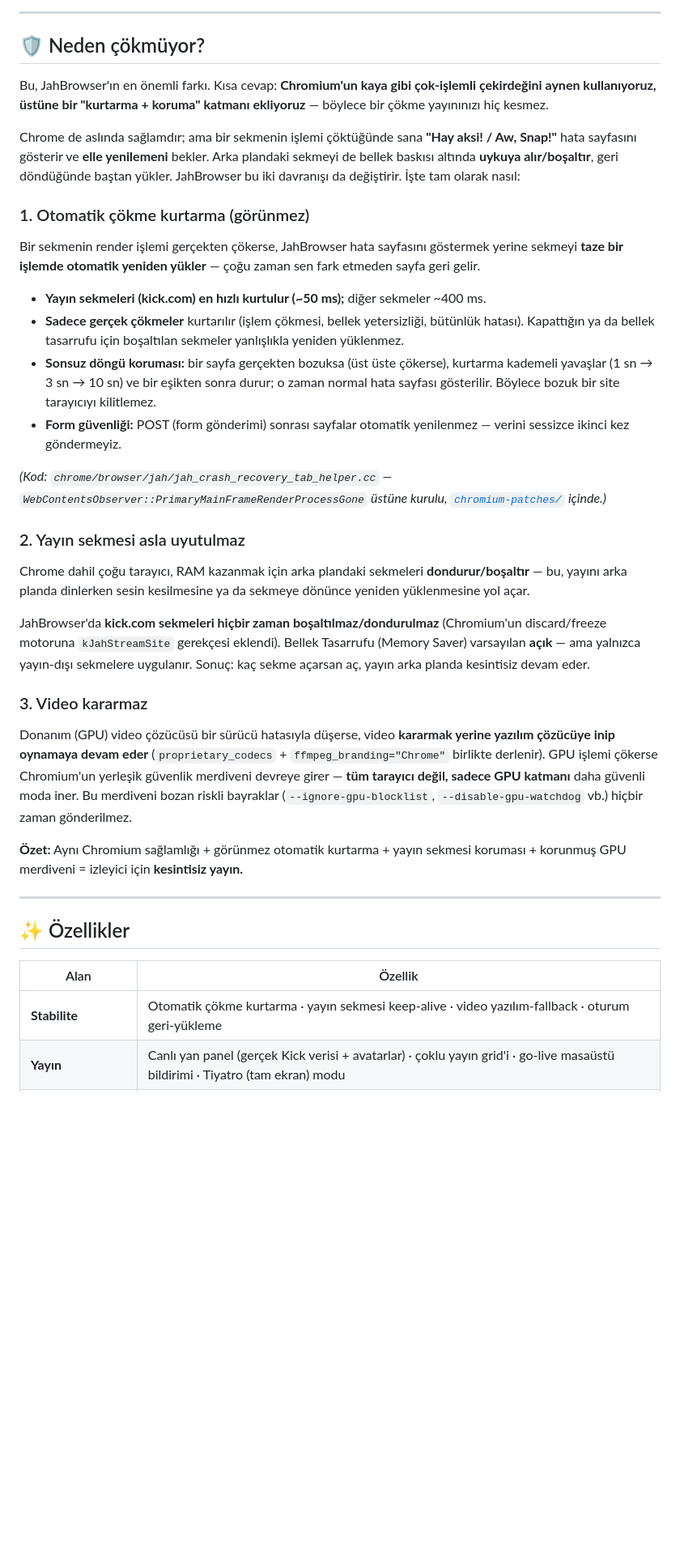
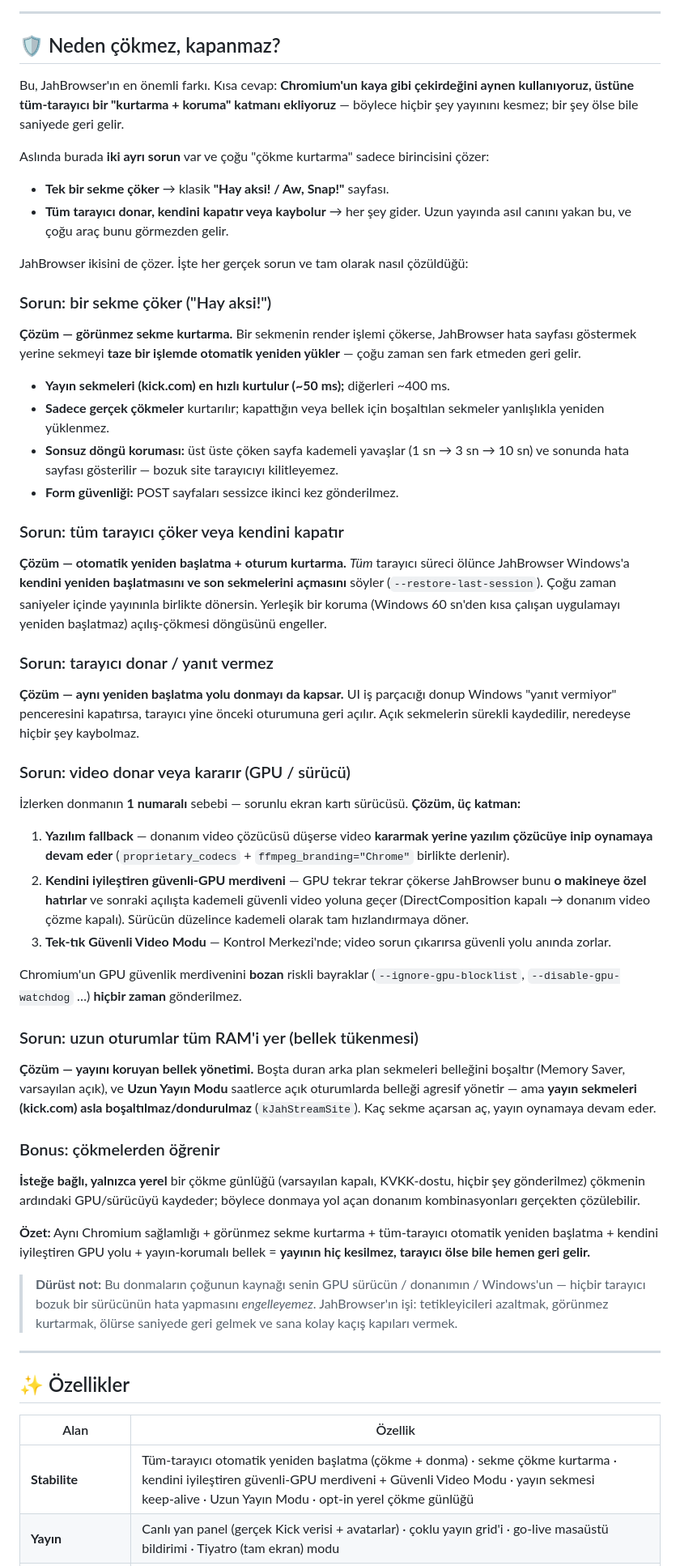
Before and after one commit to Spectremirac2/JahBrowser, a Markdown page: README.tr.md, the part around one of its changes. Shown at 81% size. GitHub-like rendering; blank space fills up the shorter version.

```diff
--- a/README.tr.md
+++ b/README.tr.md
@@ -39,31 +39,47 @@ JahBrowser, **Kick** izleyicileri ve yayıncıları için tasarlanmış, Chromiu
 
 ---
 
-## 🛡️ Neden çökmüyor?
+## 🛡️ Neden çökmez, kapanmaz?
 
-Bu, JahBrowser'ın en önemli farkı. Kısa cevap: **Chromium'un kaya gibi çok‑işlemli çekirdeğini aynen kullanıyoruz, üstüne bir "kurtarma + koruma" katmanı ekliyoruz** — böylece bir çökme yayınınızı hiç kesmez.
+Bu, JahBrowser'ın en önemli farkı. Kısa cevap: **Chromium'un kaya gibi çekirdeğini aynen kullanıyoruz, üstüne tüm‑tarayıcı bir "kurtarma + koruma" katmanı ekliyoruz** — böylece hiçbir şey yayınını kesmez; bir şey ölse bile saniyede geri gelir.
 
-Chrome de aslında sağlamdır; ama bir sekmenin işlemi çöktüğünde sana **"Hay aksi! / Aw, Snap!"** hata sayfasını gösterir ve **elle yenilemeni** bekler. Arka plandaki sekmeyi de bellek baskısı altında **uykuya alır/boşaltır**, geri döndüğünde baştan yükler. JahBrowser bu iki davranışı da değiştirir. İşte tam olarak nasıl:
+Aslında burada **iki ayrı sorun** var ve çoğu "çökme kurtarma" sadece birincisini çözer:
 
-### 1. Otomatik çökme kurtarma (görünmez)
-Bir sekmenin render işlemi gerçekten çökerse, JahBrowser hata sayfasını göstermek yerine sekmeyi **taze bir işlemde otomatik yeniden yükler** — çoğu zaman sen fark etmeden sayfa geri gelir.
+- **Tek bir sekme çöker** → klasik **"Hay aksi! / Aw, Snap!"** sayfası.
+- **Tüm tarayıcı donar, kendini kapatır veya kaybolur** → her şey gider. Uzun yayında asıl canını yakan bu, ve çoğu araç bunu görmezden gelir.
 
-- **Yayın sekmeleri (kick.com) en hızlı kurtulur (~50 ms);** diğer sekmeler ~400 ms.
-- **Sadece gerçek çökmeler** kurtarılır (işlem çökmesi, bellek yetersizliği, bütünlük hatası). Kapattığın ya da bellek tasarrufu için boşaltılan sekmeler yanlışlıkla yeniden yüklenmez.
-- **Sonsuz döngü koruması:** bir sayfa gerçekten bozuksa (üst üste çökerse), kurtarma kademeli yavaşlar (1 sn → 3 sn → 10 sn) ve bir eşikten sonra durur; o zaman normal hata sayfası gösterilir. Böylece bozuk bir site tarayıcıyı kilitlemez.
-- **Form güvenliği:** POST (form gönderimi) sonrası sayfalar otomatik yenilenmez — verini sessizce ikinci kez göndermeyiz.
+JahBrowser ikisini de çözer. İşte her gerçek sorun ve tam olarak nasıl çözüldüğü:
 
-*(Kod: `chrome/browser/jah/jah_crash_recovery_tab_helper.cc` — `WebContentsObserver::PrimaryMainFrameRenderProcessGone` üstüne kurulu, [`chromium-patches/`](chromium-patches/) içinde.)*
+### Sorun: bir sekme çöker ("Hay aksi!")
+**Çözüm — görünmez sekme kurtarma.** Bir sekmenin render işlemi çökerse, JahBrowser hata sayfası göstermek yerine sekmeyi **taze bir işlemde otomatik yeniden yükler** — çoğu zaman sen fark etmeden geri gelir.
+- **Yayın sekmeleri (kick.com) en hızlı kurtulur (~50 ms);** diğerleri ~400 ms.
+- **Sadece gerçek çökmeler** kurtarılır; kapattığın veya bellek için boşaltılan sekmeler yanlışlıkla yeniden yüklenmez.
+- **Sonsuz döngü koruması:** üst üste çöken sayfa kademeli yavaşlar (1 sn → 3 sn → 10 sn) ve sonunda hata sayfası gösterilir — bozuk site tarayıcıyı kilitleyemez.
+- **Form güvenliği:** POST sayfaları sessizce ikinci kez gönderilmez.
 
-### 2. Yayın sekmesi asla uyutulmaz
-Chrome dahil çoğu tarayıcı, RAM kazanmak için arka plandaki sekmeleri **dondurur/boşaltır** — bu, yayını arka planda dinlerken sesin kesilmesine ya da sekmeye dönünce yeniden yüklenmesine yol açar.
+### Sorun: tüm tarayıcı çöker veya kendini kapatır
+**Çözüm — otomatik yeniden başlatma + oturum kurtarma.** *Tüm* tarayıcı süreci ölünce JahBrowser Windows'a **kendini yeniden başlatmasını ve son sekmelerini açmasını** söyler (`--restore-last-session`). Çoğu zaman saniyeler içinde yayınınla birlikte dönersin. Yerleşik bir koruma (Windows 60 sn'den kısa çalışan uygulamayı yeniden başlatmaz) açılış‑çökmesi döngüsünü engeller.
 
-JahBrowser'da **kick.com sekmeleri hiçbir zaman boşaltılmaz/dondurulmaz** (Chromium'un discard/freeze motoruna `kJahStreamSite` gerekçesi eklendi). Bellek Tasarrufu (Memory Saver) varsayılan **açık** — ama yalnızca yayın‑dışı sekmelere uygulanır. Sonuç: kaç sekme açarsan aç, yayın arka planda kesintisiz devam eder.
+### Sorun: tarayıcı donar / yanıt vermez
+**Çözüm — aynı yeniden başlatma yolu donmayı da kapsar.** UI iş parçacığı donup Windows "yanıt vermiyor" penceresini kapatırsa, tarayıcı yine önceki oturumuna geri açılır. Açık sekmelerin sürekli kaydedilir, neredeyse hiçbir şey kaybolmaz.
 
-### 3. Video kararmaz
-Donanım (GPU) video çözücüsü bir sürücü hatasıyla düşerse, video **kararmak yerine yazılım çözücüye inip oynamaya devam eder** (`proprietary_codecs` + `ffmpeg_branding="Chrome"` birlikte derlenir). GPU işlemi çökerse Chromium'un yerleşik güvenlik merdiveni devreye girer — **tüm tarayıcı değil, sadece GPU katmanı** daha güvenli moda iner. Bu merdiveni bozan riskli bayraklar (`--ignore-gpu-blocklist`, `--disable-gpu-watchdog` vb.) hiçbir zaman gönderilmez.
+### Sorun: video donar veya kararır (GPU / sürücü)
+İzlerken donmanın **1 numaralı** sebebi — sorunlu ekran kartı sürücüsü. **Çözüm, üç katman:**
+1. **Yazılım fallback** — donanım video çözücüsü düşerse video **kararmak yerine yazılım çözücüye inip oynamaya devam eder** (`proprietary_codecs` + `ffmpeg_branding="Chrome"` birlikte derlenir).
+2. **Kendini iyileştiren güvenli‑GPU merdiveni** — GPU tekrar tekrar çökerse JahBrowser bunu **o makineye özel hatırlar** ve sonraki açılışta kademeli güvenli video yoluna geçer (DirectComposition kapalı → donanım video çözme kapalı). Sürücün düzelince kademeli olarak tam hızlandırmaya döner.
+3. **Tek‑tık Güvenli Video Modu** — Kontrol Merkezi'nde; video sorun çıkarırsa güvenli yolu anında zorlar.
 
-**Özet:** Aynı Chromium sağlamlığı + görünmez otomatik kurtarma + yayın sekmesi koruması + korunmuş GPU merdiveni = izleyici için **kesintisiz yayın.**
+Chromium'un GPU güvenlik merdivenini **bozan** riskli bayraklar (`--ignore-gpu-blocklist`, `--disable-gpu-watchdog` …) **hiçbir zaman** gönderilmez.
+
+### Sorun: uzun oturumlar tüm RAM'i yer (bellek tükenmesi)
+**Çözüm — yayını koruyan bellek yönetimi.** Boşta duran arka plan sekmeleri belleğini boşaltır (Memory Saver, varsayılan açık), ve **Uzun Yayın Modu** saatlerce açık oturumlarda belleği agresif yönetir — ama **yayın sekmeleri (kick.com) asla boşaltılmaz/dondurulmaz** (`kJahStreamSite`). Kaç sekme açarsan aç, yayın oynamaya devam eder.
+
+### Bonus: çökmelerden öğrenir
+**İsteğe bağlı, yalnızca yerel** bir çökme günlüğü (varsayılan kapalı, KVKK‑dostu, hiçbir şey gönderilmez) çökmenin ardındaki GPU/sürücüyü kaydeder; böylece donmaya yol açan donanım kombinasyonları gerçekten çözülebilir.
+
+**Özet:** Aynı Chromium sağlamlığı + görünmez sekme kurtarma + tüm‑tarayıcı otomatik yeniden başlatma + kendini iyileştiren GPU yolu + yayın‑korumalı bellek = **yayının hiç kesilmez, tarayıcı ölse bile hemen geri gelir.**
+
+> **Dürüst not:** Bu donmaların çoğunun kaynağı senin GPU sürücün / donanımın / Windows'un — hiçbir tarayıcı bozuk bir sürücünün hata yapmasını *engelleyemez*. JahBrowser'ın işi: tetikleyicileri azaltmak, görünmez kurtarmak, ölürse saniyede geri gelmek ve sana kolay kaçış kapıları vermek.
 
 ---
 
@@ -71,7 +87,7 @@ Donanım (GPU) video çözücüsü bir sürücü hatasıyla düşerse, video **k
 
 | Alan | Özellik |
 |---|---|
-| **Stabilite** | Otomatik çökme kurtarma · yayın sekmesi keep‑alive · video yazılım‑fallback · oturum geri‑yükleme |
+| **Stabilite** | Tüm‑tarayıcı otomatik yeniden başlatma (çökme + donma) · sekme çökme kurtarma · kendini iyileştiren güvenli‑GPU merdiveni + Güvenli Video Modu · yayın sekmesi keep‑alive · Uzun Yayın Modu · opt‑in yerel çökme günlüğü |
 | **Yayın** | Canlı yan panel (gerçek Kick verisi + avatarlar) · çoklu yayın grid'i · go‑live masaüstü bildirimi · Tiyatro (tam ekran) modu |
 | **Chat / Emote** | Eklentisiz 7TV/BTTV/FFZ/Kick emote render · emote picker + menü · keyword highlight + mention sesi · mesaj geçmişi |
 | **Kick Mod araçları** | Native mod paneli (sohbetçi kadrosu + user‑card · link/spam/flood/CAPS bayrakları · silme tespiti) — %100 client‑side |
```
Also changed, not shown: other parts of README.tr.md (+1 -1 lines), README.md (+33 -17 lines).
